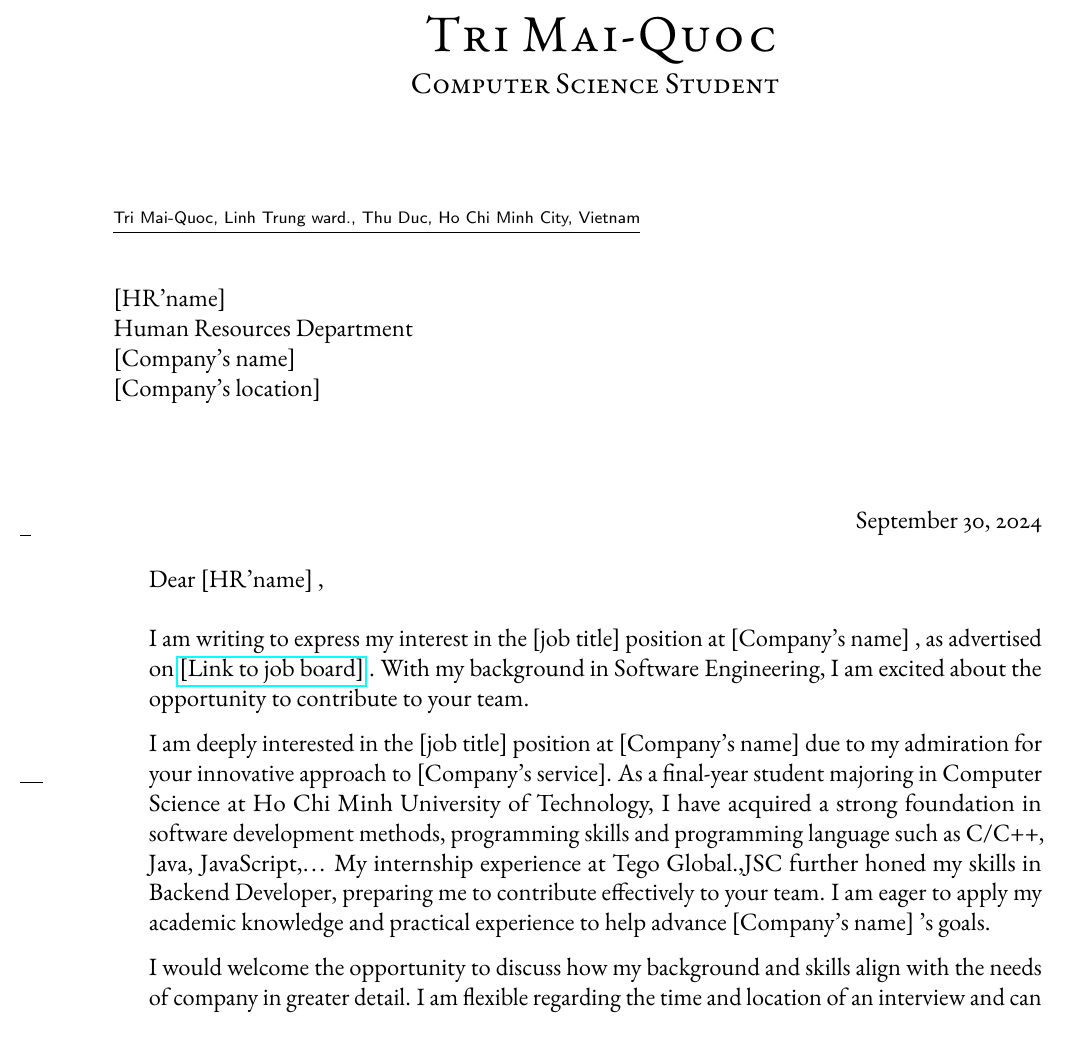
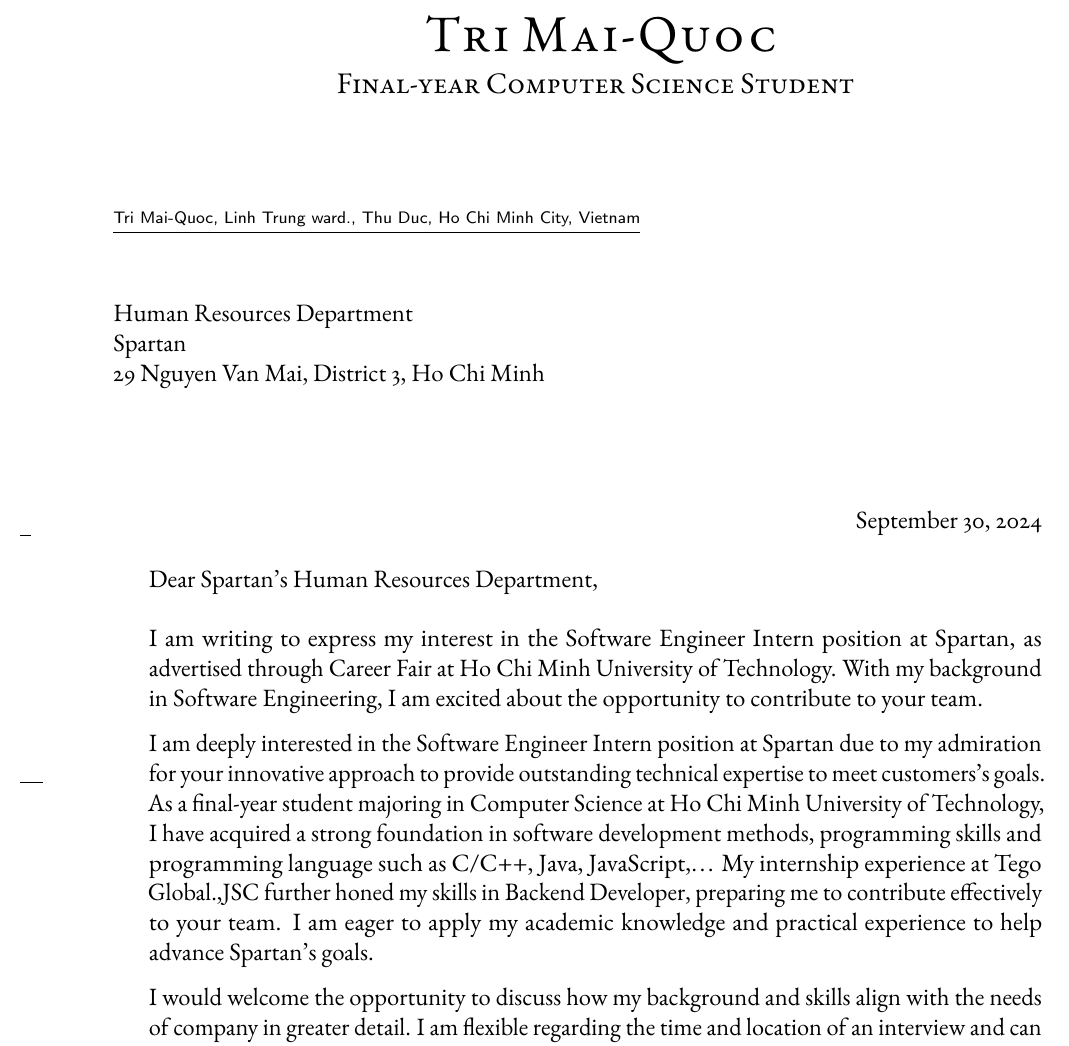
Before and after one commit to mtriSE/CV-CoverLetter, a LaTeX letter (Cover Letter/cover-letter.tex): part of the page, cut so that both start at the same text. Compiled offline with pdfLaTeX.

Commit message:
update cover letter for Spartan

```diff
--- a/Cover Letter/cover-letter.tex
+++ b/Cover Letter/cover-letter.tex
@@ -57,7 +57,7 @@
 \setkomavar{fromname}{Tri Mai-Quoc} % Your name
 \setkomavar{signature}{\textit{Tri}} % Your name as you want it to appear in the signature
 
-\newkomavar{subtitle}\setkomavar{subtitle}{Computer Science Student} % Set the subtitle line for the first page header, leave empty for no subtitle
+\newkomavar{subtitle}\setkomavar{subtitle}{Final-year Computer Science Student} % Set the subtitle line for the first page header, leave empty for no subtitle
 
 \setkomavar{fromaddress}{Linh Trung ward.\\Thu Duc, Ho Chi Minh City, Vietnam} % Your address or location
 \setkomavar{fromphone}{\href{tel:+84327204690}{(+84)32 720 4690}} % Your phone number
@@ -72,16 +72,16 @@
 %\setkomavar{fromfax}{+1 (123) 456 7890} % Your fax number
 %\setkomavar{fromurl}{https://www.LaTeXTemplates.com} % Your personal website
 
-\newcommand{\TONAME}{[HR'name] }
-\newcommand{\TOPOSITION}{Human Resources Department }
-\newcommand{\TOCOMPANY}{[Company's name] }
-\newcommand{\TOLOCATION}{[Company's location] }
+\newcommand{\TOHRNAME}{}
+\newcommand{\TOPOSITION}{Human Resources Department}
+\newcommand{\TOCOMPANY}{Spartan}
+\newcommand{\TOLOCATION}{29 Nguyen Van Mai, District 3, Ho Chi Minh}
 
-\newcommand{\COMPANYSERVICE}{[Company's service]}
+\newcommand{\COMPANYSERVICE}{provide outstanding technical expertise to meet customers's goals}
 
-\newcommand{\JOBTITLE}{[job title] }
-\newcommand{\COMPANY}{[Company's name] }
-\newcommand{\JOBBOARD}{\href{https://www.topcv.vn/viec-lam/internship-java-japanese-n4/1350923.html?ta_source=JobListInNormalCompany_LinkDetail}{[Link to job board]} }
+\newcommand{\JOBTITLE}{Software Engineer Intern}
+\newcommand{\COMPANY}{\TOCOMPANY}
+\newcommand{\JOBBOARD}{Career Fair at Ho Chi Minh University of Technology}
 \newcommand{\MYFIELD}{Software Engineering}
 
 %------------------------------------------------
@@ -119,17 +119,18 @@
 	% Sacred Heart Hospital \\
 	% 12629 Riverside Drive \\
 	% North Hollywood, L.A. 91607
-	\TONAME \\
+	% \TOHRNAME \\
 	\TOPOSITION \\
 	\TOCOMPANY \\
 	\TOLOCATION
 }
 
-\opening{Dear \TONAME,}
+\opening{Dear \TOCOMPANY's \TOPOSITION,}
 
-I am writing to express my interest in the \JOBTITLE position at \COMPANY, as advertised on \JOBBOARD. With my background in \MYFIELD, I am excited about the opportunity to contribute to your team.
+% I am writing to express my interest in the \JOBTITLE\ position at \COMPANY, as advertised on \JOBBOARD. With my background in \MYFIELD, I am excited about the opportunity to contribute to your team.
+I am writing to express my interest in the \JOBTITLE\ position at \COMPANY, as advertised through \JOBBOARD. With my background in \MYFIELD, I am excited about the opportunity to contribute to your team.
 
-I am deeply interested in the \JOBTITLE position at \COMPANY due to my admiration for your innovative approach to \COMPANYSERVICE. As a final-year student majoring in Computer Science at Ho Chi Minh University of Technology, I have acquired a strong foundation in software development methods, programming skills and programming language such as C/C++, Java, JavaScript,\dots\ My internship experience at Tego Global.,JSC further honed my skills in Backend Developer, preparing me to contribute effectively to your team. I am eager to apply my academic knowledge and practical experience to help advance \COMPANY's goals.
+I am deeply interested in the \JOBTITLE\ position at \COMPANY\ due to my admiration for your innovative approach to \COMPANYSERVICE. As a final-year student majoring in Computer Science at Ho Chi Minh University of Technology, I have acquired a strong foundation in software development methods, programming skills and programming language such as C/C++, Java, JavaScript,\dots\ My internship experience at Tego Global.,JSC further honed my skills in Backend Developer, preparing me to contribute effectively to your team. I am eager to apply my academic knowledge and practical experience to help advance \COMPANY's goals.
 
 I would welcome the opportunity to discuss how my background and skills align with the needs of company in greater detail. I am flexible regarding the time and location of an interview and can accommodate your schedule. I will be in company on your specified date, and I would be glad to arrange a meeting at your convenience. Alternatively, I will follow up with you if my profile pass the screening stage to discuss the possibility of setting up an interview. I can be reached at \usekomavar{fromphone}. Thank you for considering my application.
 
```
Also changed, not shown: Cover Letter/cover-letter.pdf.
